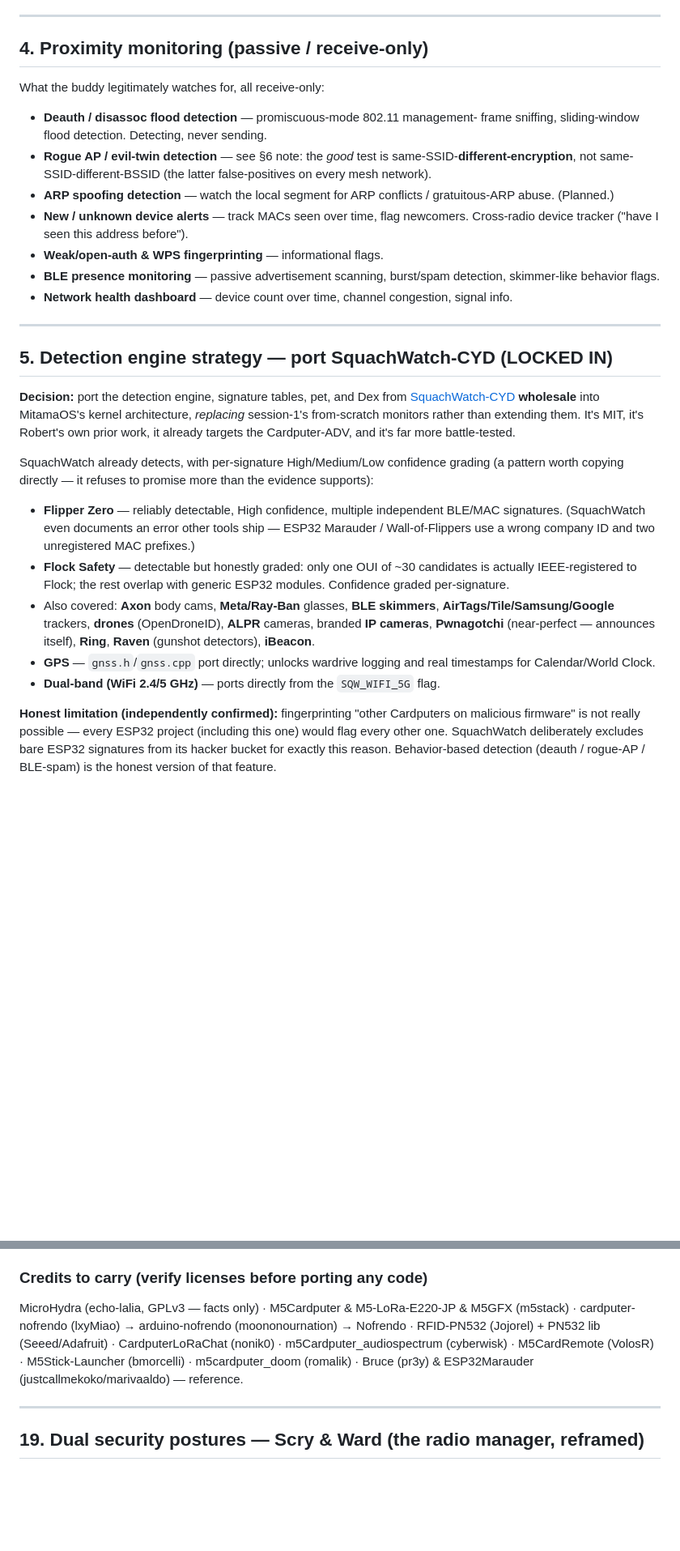
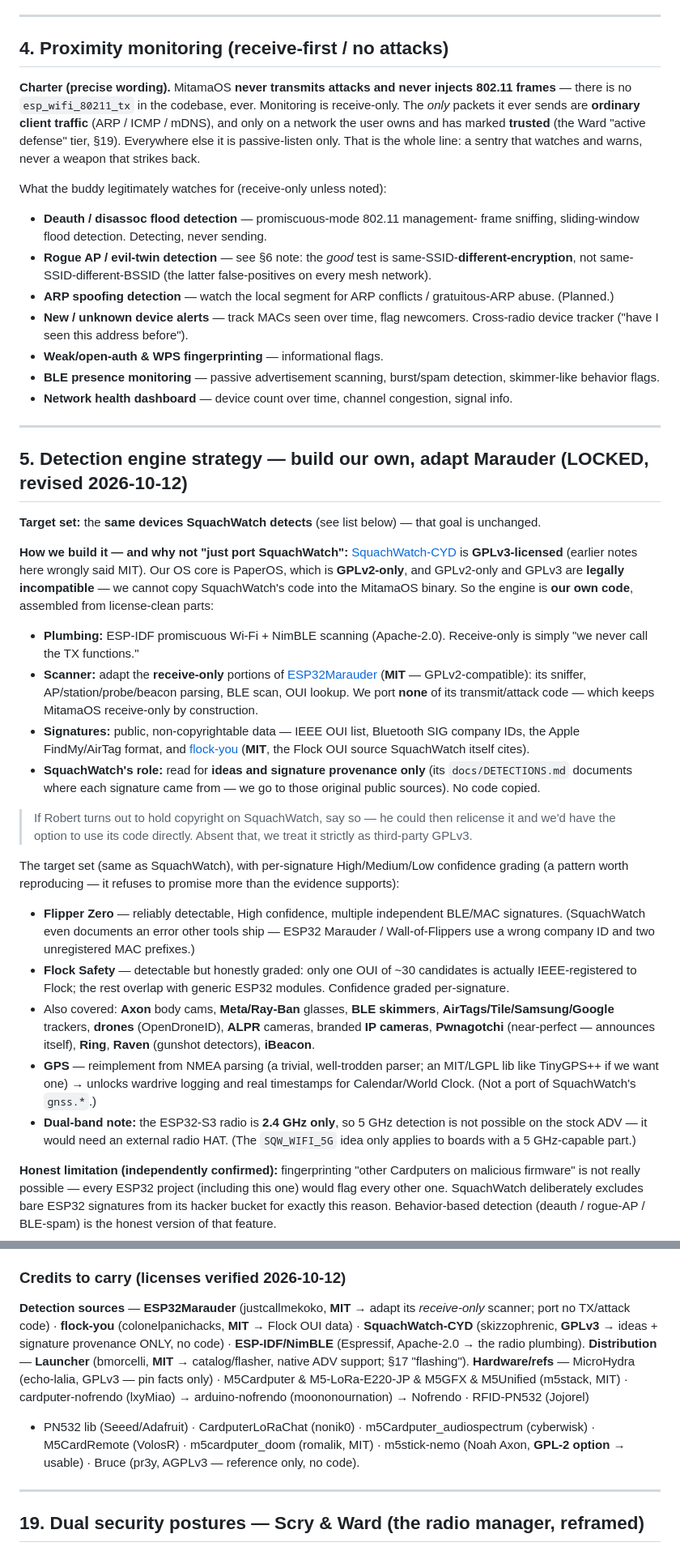
Before and after one commit to Xorbret/Xorbret, a Markdown page: mitamaos/outline.md, 2 parts joined by grey strips. Shown at 81% size. Drawn GitHub-style; blank space fills up the shorter version.

```diff
--- a/mitamaos/outline.md
+++ b/mitamaos/outline.md
@@ -175,9 +180,17 @@ specified in full in §14.
 
 ---
 
-## 4. Proximity monitoring (passive / receive-only)
+## 4. Proximity monitoring (receive-first / no attacks)
 
-What the buddy legitimately watches for, all receive-only:
+**Charter (precise wording).** MitamaOS **never transmits attacks and never
+injects 802.11 frames** — there is no `esp_wifi_80211_tx` in the codebase, ever.
+Monitoring is receive-only. The *only* packets it ever sends are **ordinary
+client traffic** (ARP / ICMP / mDNS), and only on a network the user owns and has
+marked **trusted** (the Ward "active defense" tier, §19). Everywhere else it is
+passive-listen only. That is the whole line: a sentry that watches and warns,
+never a weapon that strikes back.
+
+What the buddy legitimately watches for (receive-only unless noted):
 
 - **Deauth / disassoc flood detection** — promiscuous-mode 802.11 management-
   frame sniffing, sliding-window flood detection. Detecting, never sending.
@@ -196,17 +209,40 @@ What the buddy legitimately watches for, all receive-only:
 
 ---
 
-## 5. Detection engine strategy — port SquachWatch-CYD (LOCKED IN)
+## 5. Detection engine strategy — build our own, adapt Marauder (LOCKED, revised 2026-10-12)
 
-**Decision:** port the detection engine, signature tables, pet, and Dex from
-[SquachWatch-CYD](https://github.com/skizzophrenic/SquachWatch-CYD) **wholesale**
-into MitamaOS's kernel architecture, *replacing* session-1's from-scratch
-monitors rather than extending them. It's MIT, it's Robert's own prior work, it
-already targets the Cardputer-ADV, and it's far more battle-tested.
+**Target set:** the **same devices SquachWatch detects** (see list below) — that
+goal is unchanged.
 
-SquachWatch already detects, with per-signature High/Medium/Low confidence
-grading (a pattern worth copying directly — it refuses to promise more than the
-evidence supports):
+**How we build it — and why not "just port SquachWatch":**
+[SquachWatch-CYD](https://github.com/skizzophrenic/SquachWatch-CYD) is
+**GPLv3-licensed** (earlier notes here wrongly said MIT). Our OS core is PaperOS,
+which is **GPLv2-only**, and GPLv2-only and GPLv3 are **legally incompatible** —
+we cannot copy SquachWatch's code into the MitamaOS binary. So the engine is
+**our own code**, assembled from license-clean parts:
+
+- **Plumbing:** ESP-IDF promiscuous Wi-Fi + NimBLE scanning (Apache-2.0).
+  Receive-only is simply "we never call the TX functions."
+- **Scanner:** adapt the **receive-only** portions of
+  [ESP32Marauder](https://github.com/justcallmekoko/ESP32Marauder) (**MIT** —
+  GPLv2-compatible): its sniffer, AP/station/probe/beacon parsing, BLE scan, OUI
+  lookup. We port **none** of its transmit/attack code — which keeps MitamaOS
+  receive-only by construction.
+- **Signatures:** public, non-copyrightable data — IEEE OUI list, Bluetooth SIG
+  company IDs, the Apple FindMy/AirTag format, and
+  [flock-you](https://github.com/colonelpanichacks/flock-you) (**MIT**, the Flock
+  OUI source SquachWatch itself cites).
+- **SquachWatch's role:** read for **ideas and signature provenance only**
+  (its `docs/DETECTIONS.md` documents where each signature came from — we go to
+  those original public sources). No code copied.
+
+> If Robert turns out to hold copyright on SquachWatch, say so — he could then
+> relicense it and we'd have the option to use its code directly. Absent that, we
+> treat it strictly as third-party GPLv3.
+
+The target set (same as SquachWatch), with per-signature High/Medium/Low
+confidence grading (a pattern worth reproducing — it refuses to promise more than
+the evidence supports):
 
 - **Flipper Zero** — reliably detectable, High confidence, multiple independent
   BLE/MAC signatures. (SquachWatch even documents an error other tools ship —
@@ -219,9 +255,12 @@ evidence supports):
   **AirTags/Tile/Samsung/Google** trackers, **drones** (OpenDroneID), **ALPR**
   cameras, branded **IP cameras**, **Pwnagotchi** (near-perfect — announces
   itself), **Ring**, **Raven** (gunshot detectors), **iBeacon**.
-- **GPS** — `gnss.h`/`gnss.cpp` port directly; unlocks wardrive logging and real
-  timestamps for Calendar/World Clock.
-- **Dual-band (WiFi 2.4/5 GHz)** — ports directly from the `SQW_WIFI_5G` flag.
+- **GPS** — reimplement from NMEA parsing (a trivial, well-trodden parser; an
+  MIT/LGPL lib like TinyGPS++ if we want one) → unlocks wardrive logging and real
+  timestamps for Calendar/World Clock. (Not a port of SquachWatch's `gnss.*`.)
+- **Dual-band note:** the ESP32-S3 radio is **2.4 GHz only**, so 5 GHz detection
+  is not possible on the stock ADV — it would need an external radio HAT. (The
+  `SQW_WIFI_5G` idea only applies to boards with a 5 GHz-capable part.)
 
 **Honest limitation (independently confirmed):** fingerprinting "other
 Cardputers on malicious firmware" is not really possible — every ESP32 project
@@ -1066,13 +1116,20 @@ SquachWatch already encodes. They also target the original Cardputer
 - **M5 examples** (`m5stack/M5Cardputer/examples`): display, sdcard, mic/WAV,
   ir_nec, keyboard, buzzer, REPL — copy-paste-level API references for M0+.
 
-### Credits to carry (verify licenses before porting any code)
-MicroHydra (echo-lalia, GPLv3 — facts only) · M5Cardputer & M5-LoRa-E220-JP &
-M5GFX (m5stack) · cardputer-nofrendo (lxyMiao) → arduino-nofrendo
-(moononournation) → Nofrendo · RFID-PN532 (Jojorel) + PN532 lib (Seeed/Adafruit)
-· CardputerLoRaChat (nonik0) · m5Cardputer_audiospectrum (cyberwisk) ·
-M5CardRemote (VolosR) · M5Stick-Launcher (bmorcelli) · m5cardputer_doom
-(romalik) · Bruce (pr3y) & ESP32Marauder (justcallmekoko/marivaaldo) — reference.
+### Credits to carry (licenses verified 2026-10-12)
+**Detection sources** — **ESP32Marauder** (justcallmekoko, **MIT** → adapt its
+*receive-only* scanner; port no TX/attack code) · **flock-you** (colonelpanichacks,
+**MIT** → Flock OUI data) · **SquachWatch-CYD** (skizzophrenic, **GPLv3** →
+ideas + signature provenance ONLY, no code) · **ESP-IDF/NimBLE** (Espressif,
+Apache-2.0 → the radio plumbing). **Distribution** — **Launcher**
+(bmorcelli, **MIT** → catalog/flasher, native ADV support; §17 "flashing").
+**Hardware/refs** — MicroHydra (echo-lalia, GPLv3 — pin facts only) · M5Cardputer
+& M5-LoRa-E220-JP & M5GFX & M5Unified (m5stack, MIT) · cardputer-nofrendo
+(lxyMiao) → arduino-nofrendo (moononournation) → Nofrendo · RFID-PN532 (Jojorel)
++ PN532 lib (Seeed/Adafruit) · CardputerLoRaChat (nonik0) · m5Cardputer_audiospectrum
+(cyberwisk) · M5CardRemote (VolosR) · m5cardputer_doom (romalik, MIT) ·
+m5stick-nemo (Noah Axon, **GPL-2 option** → usable) · Bruce (pr3y, AGPLv3 —
+reference only, no code).
 
 ---
 
```
Also changed, not shown: other parts of mitamaos/outline.md (+87 -61 lines), mitamaos/README.md (+13 -8 lines), mitamaos/firmware/CREDITS.md (+16 -6 lines).
